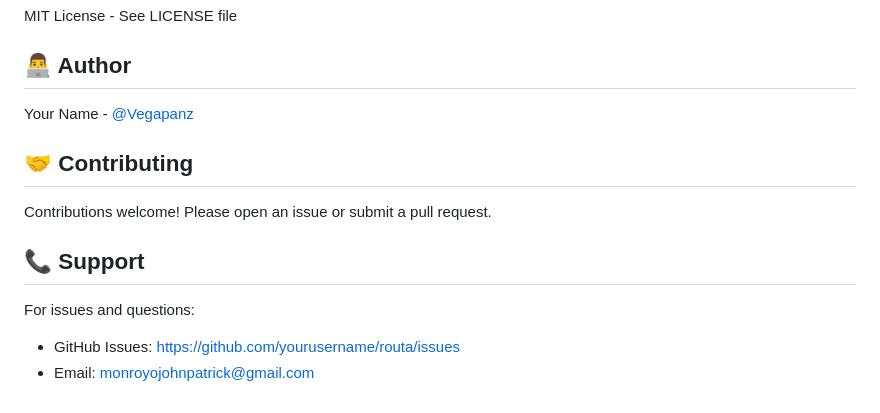
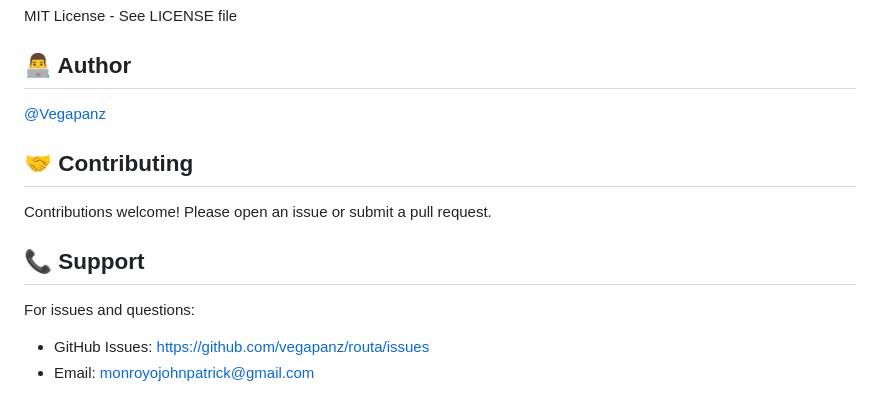
Before and after one commit to Vegapanz/Routa, a Markdown page: README.md, the part around the change. Rendered like a GitHub page.

Commit message:
Fix formatting issues in README.md

```diff
--- a/README.md
+++ b/README.md
@@ -149,7 +149,7 @@ MIT License - See LICENSE file
 
 ## 👨‍💻 Author
 
-Your Name - [@Vegapanz](https://github.com/Vegapanz)
+[@Vegapanz](https://github.com/Vegapanz)
 
 ## 🤝 Contributing
 
@@ -158,5 +158,5 @@ Contributions welcome! Please open an issue or submit a pull request.
 ## 📞 Support
 
 For issues and questions:
-- GitHub Issues: https://github.com/yourusername/routa/issues
+- GitHub Issues: https://github.com/vegapanz/routa/issues
 - Email: monroyojohnpatrick@gmail.com
```
